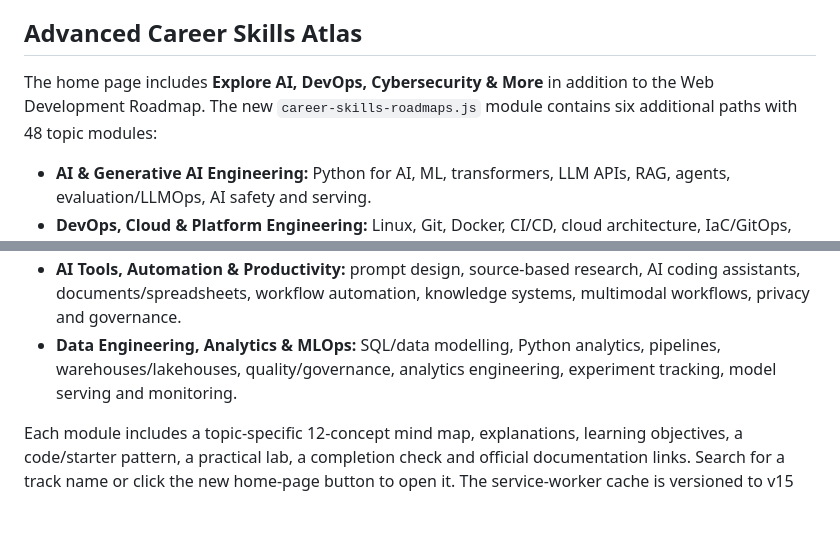
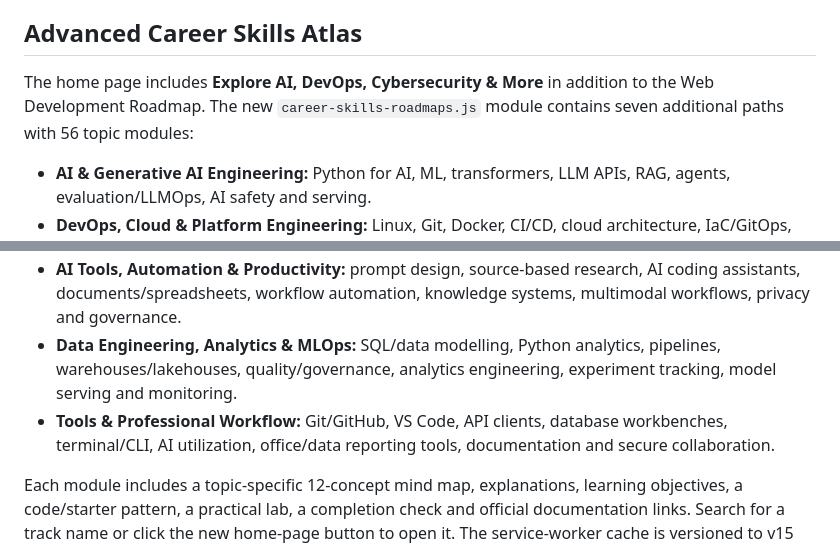
Before and after one commit to preethamofficial/carrier-guidence, a Markdown page: CodeAtlas_Website/README.md, 2 parts joined by grey strips. Drawn GitHub-style; blank space fills up the shorter version.

Commit message:
Document dedicated tools and productivity roadmap

```diff
--- a/CodeAtlas_Website/README.md
+++ b/CodeAtlas_Website/README.md
@@ -88,7 +88,7 @@ The main learning map includes an interactive end-to-end Web Development Roadmap
 
 ## Advanced Career Skills Atlas
 
-The home page includes **Explore AI, DevOps, Cybersecurity & More** in addition to the Web Development Roadmap. The new `career-skills-roadmaps.js` module contains six additional paths with 48 topic modules:
+The home page includes **Explore AI, DevOps, Cybersecurity & More** in addition to the Web Development Roadmap. The new `career-skills-roadmaps.js` module contains seven additional paths with 56 topic modules:
 
 - **AI & Generative AI Engineering:** Python for AI, ML, transformers, LLM APIs, RAG, agents, evaluation/LLMOps, AI safety and serving.
 - **DevOps, Cloud & Platform Engineering:** Linux, Git, Docker, CI/CD, cloud architecture, IaC/GitOps, Kubernetes/platform engineering, SRE and FinOps.
@@ -96,5 +96,6 @@ The home page includes **Explore AI, DevOps, Cybersecurity & More** in addition
 - **Linux, Networking & Systems:** shell/filesystem, processes/permissions, DNS/TCP/IP, storage/backups, scripting, service troubleshooting, SSH hardening, containers and VMs.
 - **AI Tools, Automation & Productivity:** prompt design, source-based research, AI coding assistants, documents/spreadsheets, workflow automation, knowledge systems, multimodal workflows, privacy and governance.
 - **Data Engineering, Analytics & MLOps:** SQL/data modelling, Python analytics, pipelines, warehouses/lakehouses, quality/governance, analytics engineering, experiment tracking, model serving and monitoring.
+- **Tools & Professional Workflow:** Git/GitHub, VS Code, API clients, database workbenches, terminal/CLI, AI utilization, office/data reporting tools, documentation and secure collaboration.
 
 Each module includes a topic-specific 12-concept mind map, explanations, learning objectives, a code/starter pattern, a practical lab, a completion check and official documentation links. Search for a track name or click the new home-page button to open it. The service-worker cache is versioned to v15 for the new module. Trend choices were informed by primary-source materials including GitHub Octoverse, the CNCF cloud-native report, the Linux Foundation tech talent report, and the DSCI India cybersecurity skilling landscape; this is a curated learning curriculum, not a guarantee of hiring outcomes.
```
